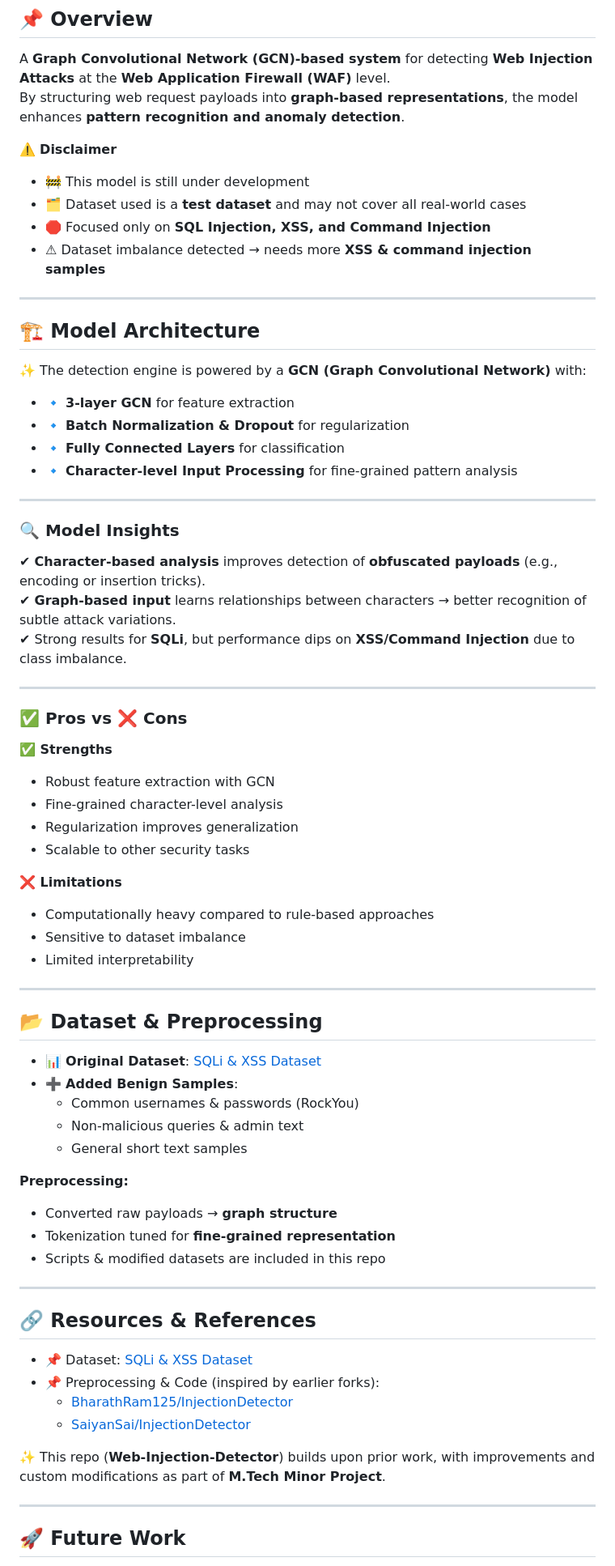
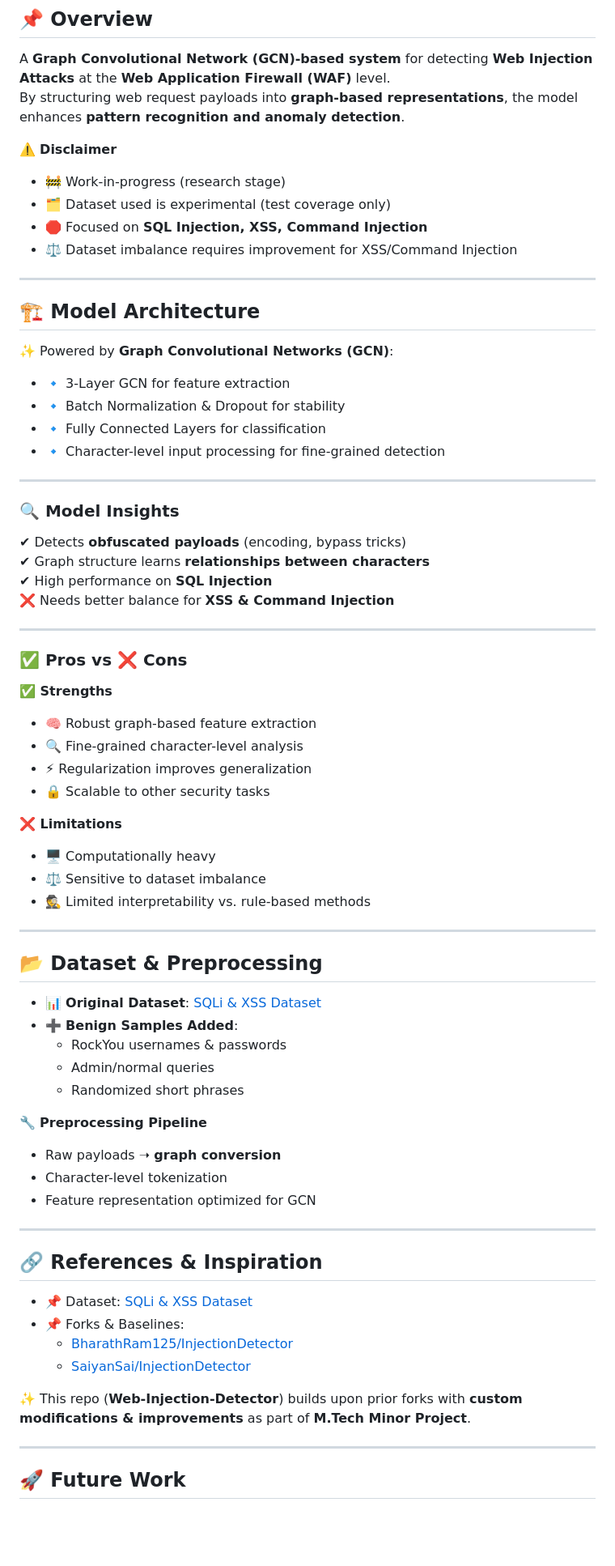
Before and after one commit to Karthikeyan1202/Web-Injection-Detector, a Markdown page: README.md, the part around one of its changes. Shown at 81% size. Drawn GitHub-style; blank space fills up the shorter version.

```diff
--- a/README.md
+++ b/README.md
@@ -9,65 +29,66 @@ A **Graph Convolutional Network (GCN)-based system** for detecting **Web Injecti
 By structuring web request payloads into **graph-based representations**, the model enhances **pattern recognition and anomaly detection**.
 
 ⚠️ **Disclaimer**
-- 🚧 This model is still under development
-- 🗂️ Dataset used is a **test dataset** and may not cover all real-world cases
-- 🛑 Focused only on **SQL Injection, XSS, and Command Injection**
-- ⚠ Dataset imbalance detected → needs more **XSS & command injection samples**
+- 🚧 Work-in-progress (research stage)
+- 🗂️ Dataset used is experimental (test coverage only)
+- 🛑 Focused on **SQL Injection, XSS, Command Injection**
+- ⚖️ Dataset imbalance requires improvement for XSS/Command Injection
 
 ---
 
 ## 🏗️ Model Architecture
-✨ The detection engine is powered by a **GCN (Graph Convolutional Network)** with:
-- 🔹 **3-layer GCN** for feature extraction
-- 🔹 **Batch Normalization & Dropout** for regularization
-- 🔹 **Fully Connected Layers** for classification
-- 🔹 **Character-level Input Processing** for fine-grained pattern analysis
+✨ Powered by **Graph Convolutional Networks (GCN)**:
+- 🔹 3-Layer GCN for feature extraction
+- 🔹 Batch Normalization & Dropout for stability
+- 🔹 Fully Connected Layers for classification
+- 🔹 Character-level input processing for fine-grained detection
 
 ---
 
 ### 🔍 Model Insights
-✔ **Character-based analysis** improves detection of **obfuscated payloads** (e.g., encoding or insertion tricks).
-✔ **Graph-based input** learns relationships between characters → better recognition of subtle attack variations.
-✔ Strong results for **SQLi**, but performance dips on **XSS/Command Injection** due to class imbalance.
+✔ Detects **obfuscated payloads** (encoding, bypass tricks)
+✔ Graph structure learns **relationships between characters**
+✔ High performance on **SQL Injection**
+❌ Needs better balance for **XSS & Command Injection**
 
 ---
 
 ### ✅ Pros vs ❌ Cons
 
 **✅ Strengths**
-- Robust feature extraction with GCN
-- Fine-grained character-level analysis
-- Regularization improves generalization
-- Scalable to other security tasks
+- 🧠 Robust graph-based feature extraction
+- 🔍 Fine-grained character-level analysis
+- ⚡ Regularization improves generalization
+- 🔒 Scalable to other security tasks
 
 **❌ Limitations**
-- Computationally heavy compared to rule-based approaches
-- Sensitive to dataset imbalance
-- Limited interpretability
+- 🖥️ Computationally heavy
+- ⚖️ Sensitive to dataset imbalance
+- 🕵️ Limited interpretability vs. rule-based methods
 
 ---
 
 ## 📂 Dataset & Preprocessing
 - 📊 **Original Dataset**: [SQLi & XSS Dataset](https://www.kaggle.com/datasets/alextrinity/sqli-xss-dataset)
-- ➕ **Added Benign Samples**:
-  - Common usernames & passwords (RockYou)
-  - Non-malicious queries & admin text
-  - General short text samples
+- ➕ **Benign Samples Added**:
+  - RockYou usernames & passwords
+  - Admin/normal queries
+  - Randomized short phrases
 
-**Preprocessing:**
-- Converted raw payloads → **graph structure**
-- Tokenization tuned for **fine-grained representation**
-- Scripts & modified datasets are included in this repo
+🔧 **Preprocessing Pipeline**
+- Raw payloads ➝ **graph conversion**
+- Character-level tokenization
+- Feature representation optimized for GCN
 
 ---
 
-## 🔗 Resources & References
+## 🔗 References & Inspiration
 - 📌 Dataset: [SQLi & XSS Dataset](https://www.kaggle.com/datasets/alextrinity/sqli-xss-dataset)
-- 📌 Preprocessing & Code (inspired by earlier forks):
+- 📌 Forks & Baselines:
   - [BharathRam125/InjectionDetector](https://github.com/BharathRam125/InjectionDetector)
   - [SaiyanSai/InjectionDetector](https://github.com/SaiyanSai/InjectionDetector)
 
-✨ This repo (**Web-Injection-Detector**) builds upon prior work, with improvements and custom modifications as part of **M.Tech Minor Project**.
+✨ This repo (**Web-Injection-Detector**) builds upon prior forks with **custom modifications & improvements** as part of **M.Tech Minor Project**.
 
 ---
 
```
Also changed, not shown: other parts of README.md (+35 -8 lines).
